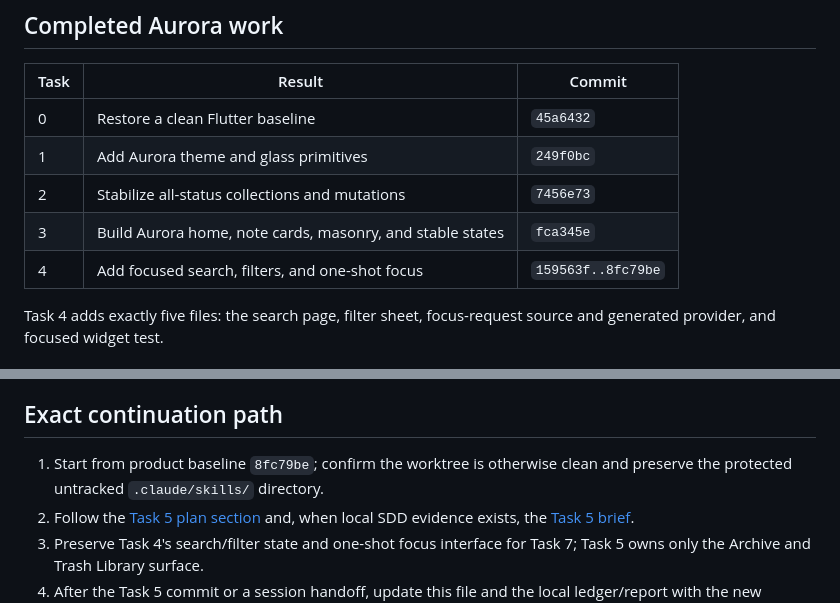
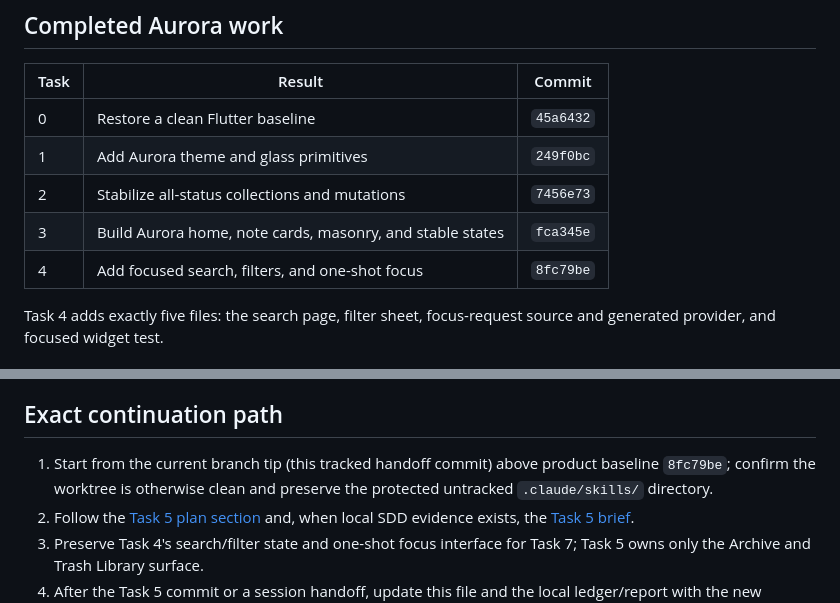
Before and after one commit to nguyendong47/flutter-clean-notes, a Markdown page: docs/superpowers/handoff.md, 2 parts joined by grey strips. GitHub-like rendering.

Commit message:
docs: correct search handoff continuation

```diff
--- a/docs/superpowers/handoff.md
+++ b/docs/superpowers/handoff.md
@@ -39,7 +39,7 @@ Stable architecture, bootstrap, code-generation, and platform constraints live i
 | 1 | Add Aurora theme and glass primitives | `249f0bc` |
 | 2 | Stabilize all-status collections and mutations | `7456e73` |
 | 3 | Build Aurora home, note cards, masonry, and stable states | `fca345e` |
-| 4 | Add focused search, filters, and one-shot focus | `159563f..8fc79be` |
+| 4 | Add focused search, filters, and one-shot focus | `8fc79be` |
 
 Task 4 adds exactly five files: the search page, filter sheet, focus-request source and generated provider, and focused widget test.
 
@@ -65,7 +65,7 @@ Task 4 adds exactly five files: the search page, filter sheet, focus-request sou
 
 ## Exact continuation path
 
-1. Start from product baseline `8fc79be`; confirm the worktree is otherwise clean and preserve the protected untracked `.claude/skills/` directory.
+1. Start from the current branch tip (this tracked handoff commit) above product baseline `8fc79be`; confirm the worktree is otherwise clean and preserve the protected untracked `.claude/skills/` directory.
 2. Follow the [Task 5 plan section](plans/2026-08-17-aurora-glass-redesign.md#task-5-archive-and-trash-library) and, when local SDD evidence exists, the [Task 5 brief](../../.superpowers/sdd/2026-08-17-aurora-glass-redesign/task-5-brief.md).
 3. Preserve Task 4's search/filter state and one-shot focus interface for Task 7; Task 5 owns only the Archive and Trash Library surface.
 4. After the Task 5 commit or a session handoff, update this file and the local ledger/report with the new evidence and next task.
```
